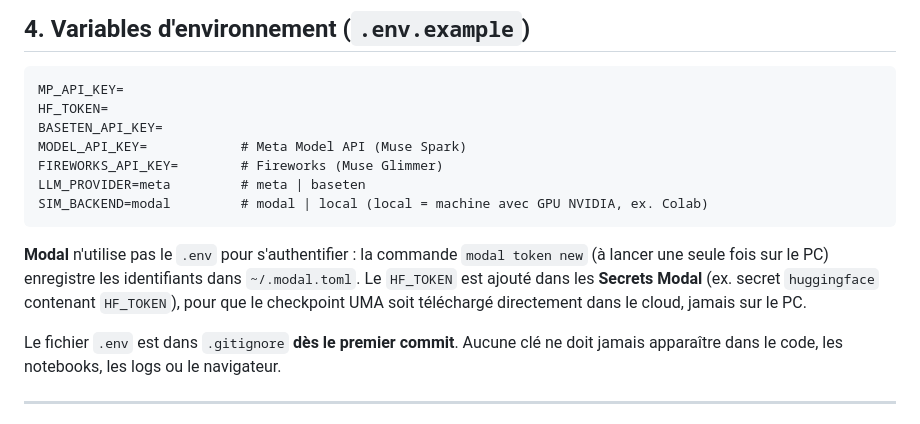
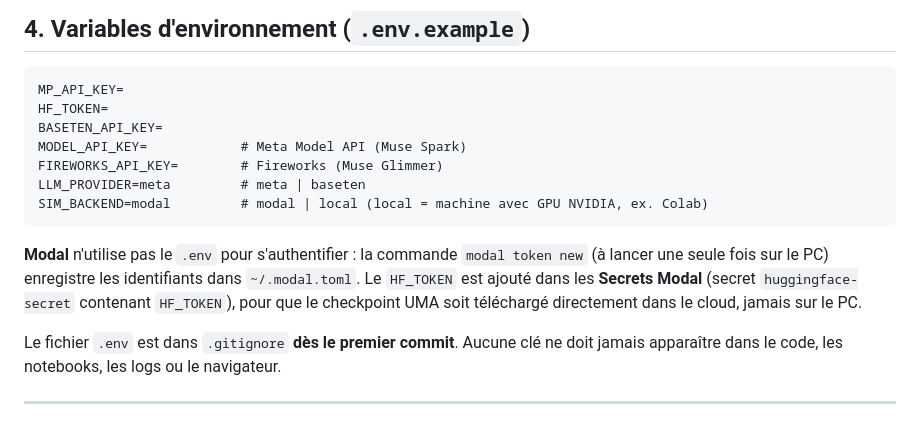
Before and after one commit to hkdebendo/autolab, a Markdown page: SPEC.md, the part around the change. Drawn GitHub-style.

Commit message:
Spec: nom du secret Modal huggingface-secret

````diff
--- a/SPEC.md
+++ b/SPEC.md
@@ -89,7 +89,7 @@ LLM_PROVIDER=meta         # meta | baseten
 SIM_BACKEND=modal         # modal | local (local = machine avec GPU NVIDIA, ex. Colab)
 ```
 
-**Modal** n'utilise pas le `.env` pour s'authentifier : la commande `modal token new` (à lancer une seule fois sur le PC) enregistre les identifiants dans `~/.modal.toml`. Le `HF_TOKEN` est ajouté dans les **Secrets Modal** (ex. secret `huggingface` contenant `HF_TOKEN`), pour que le checkpoint UMA soit téléchargé directement dans le cloud, jamais sur le PC.
+**Modal** n'utilise pas le `.env` pour s'authentifier : la commande `modal token new` (à lancer une seule fois sur le PC) enregistre les identifiants dans `~/.modal.toml`. Le `HF_TOKEN` est ajouté dans les **Secrets Modal** (secret `huggingface-secret` contenant `HF_TOKEN`), pour que le checkpoint UMA soit téléchargé directement dans le cloud, jamais sur le PC.
 
 Le fichier `.env` est dans `.gitignore` **dès le premier commit**. Aucune clé ne doit jamais apparaître dans le code, les notebooks, les logs ou le navigateur.
 
````
